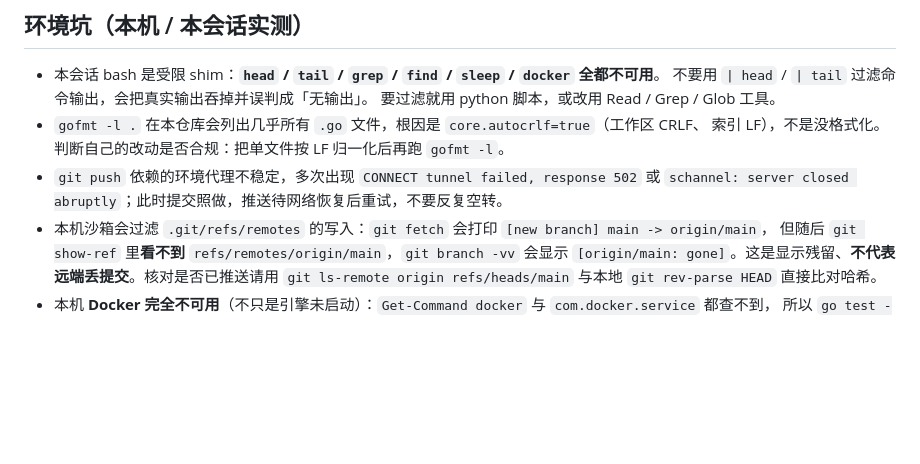
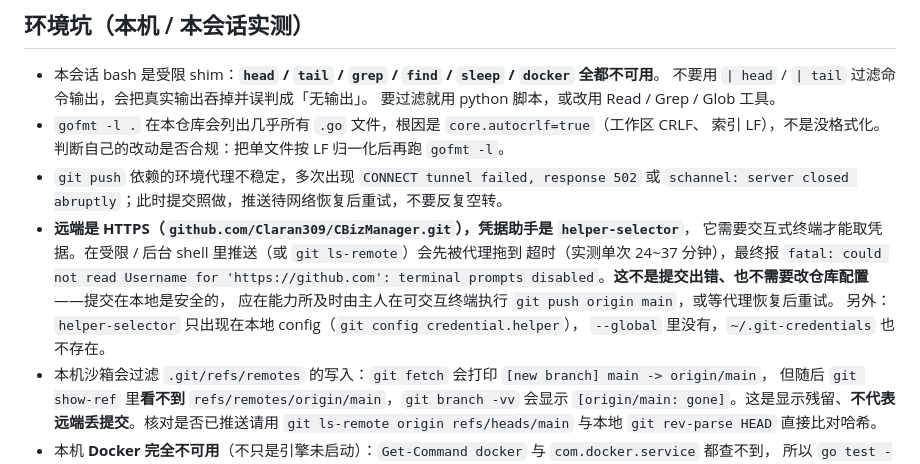
Before and after one commit to Claran309/CBizManager, a Markdown page: .workbuddy/memory/MEMORY.md, the part around the change. Drawn GitHub-style; blank space fills up the shorter version.

```diff
--- a/.workbuddy/memory/MEMORY.md
+++ b/.workbuddy/memory/MEMORY.md
@@ -76,6 +76,13 @@
   索引 LF），不是没格式化。判断自己的改动是否合规：把单文件按 LF 归一化后再跑 `gofmt -l`。
 - `git push` 依赖的环境代理不稳定，多次出现 `CONNECT tunnel failed, response 502` 或
   `schannel: server closed abruptly`；此时提交照做，推送待网络恢复后重试，不要反复空转。
+- **远端是 HTTPS（`github.com/Claran309/CBizManager.git`），凭据助手是 `helper-selector`**，
+  它需要交互式终端才能取凭据。在受限 / 后台 shell 里推送（或 `git ls-remote`）会先被代理拖到
+  超时（实测单次 24~37 分钟），最终报 `fatal: could not read Username for 'https://github.com':
+  terminal prompts disabled`。**这不是提交出错、也不需要改仓库配置**——提交在本地是安全的，
+  应在能力所及时由主人在可交互终端执行 `git push origin main`，或等代理恢复后重试。
+  另外：`helper-selector` 只出现在本地 config（`git config credential.helper`），
+  `--global` 里没有，`~/.git-credentials` 也不存在。
 - 本机沙箱会过滤 `.git/refs/remotes` 的写入：`git fetch` 会打印 `[new branch] main -> origin/main`，
   但随后 `git show-ref` 里**看不到** `refs/remotes/origin/main`，`git branch -vv` 会显示
   `[origin/main: gone]`。这是显示残留、**不代表远端丢提交**。核对是否已推送请用
```
Also changed, not shown: .workbuddy/memory/2026-09-23.md (+12 -0 lines).
